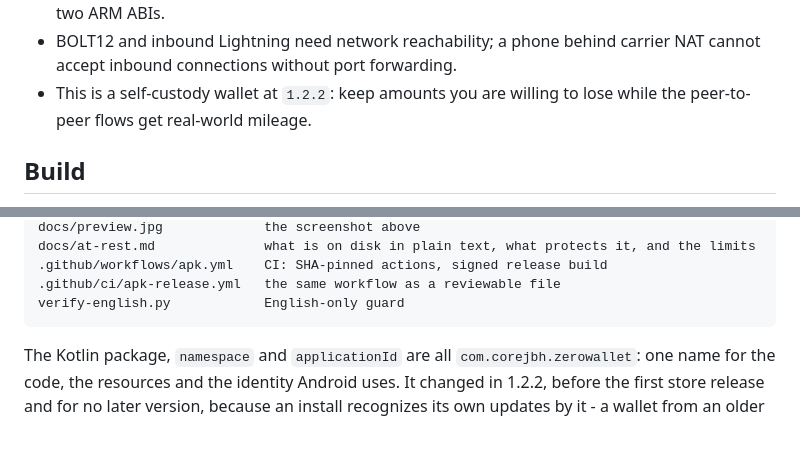
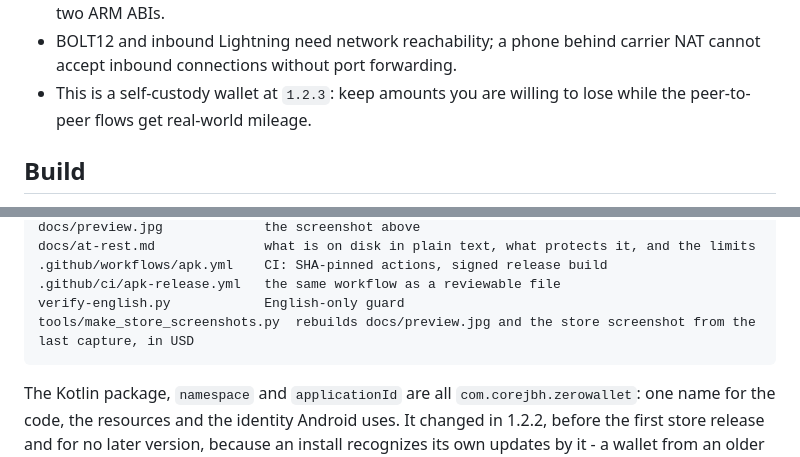
Before and after one commit to CoreJBH/zerowallet, a Markdown page: README.md, 2 parts joined by grey strips. Drawn GitHub-style; blank space fills up the shorter version.

````diff
--- a/README.md
+++ b/README.md
@@ -440,7 +445,7 @@ Compose UI  ──  WalletViewModel (lock state machine)  ──  NodeManager (f
   for the two ARM ABIs.
 - BOLT12 and inbound Lightning need network reachability; a phone behind carrier NAT cannot
   accept inbound connections without port forwarding.
-- This is a self-custody wallet at `1.2.2`: keep amounts you are willing to lose while the
+- This is a self-custody wallet at `1.2.3`: keep amounts you are willing to lose while the
   peer-to-peer flows get real-world mileage.
 
 ## Build
@@ -522,6 +527,7 @@ docs/at-rest.md              what is on disk in plain text, what protects it, an
 .github/workflows/apk.yml    CI: SHA-pinned actions, signed release build
 .github/ci/apk-release.yml   the same workflow as a reviewable file
 verify-english.py            English-only guard
+tools/make_store_screenshots.py  rebuilds docs/preview.jpg and the store screenshot from the last capture, in USD
 ```
 
 The Kotlin package, `namespace` and `applicationId` are all `com.corejbh.zerowallet`: one name
````
Also changed, not shown: other parts of README.md (+9 -4 lines), docs/preview.jpg, 3 other files.
